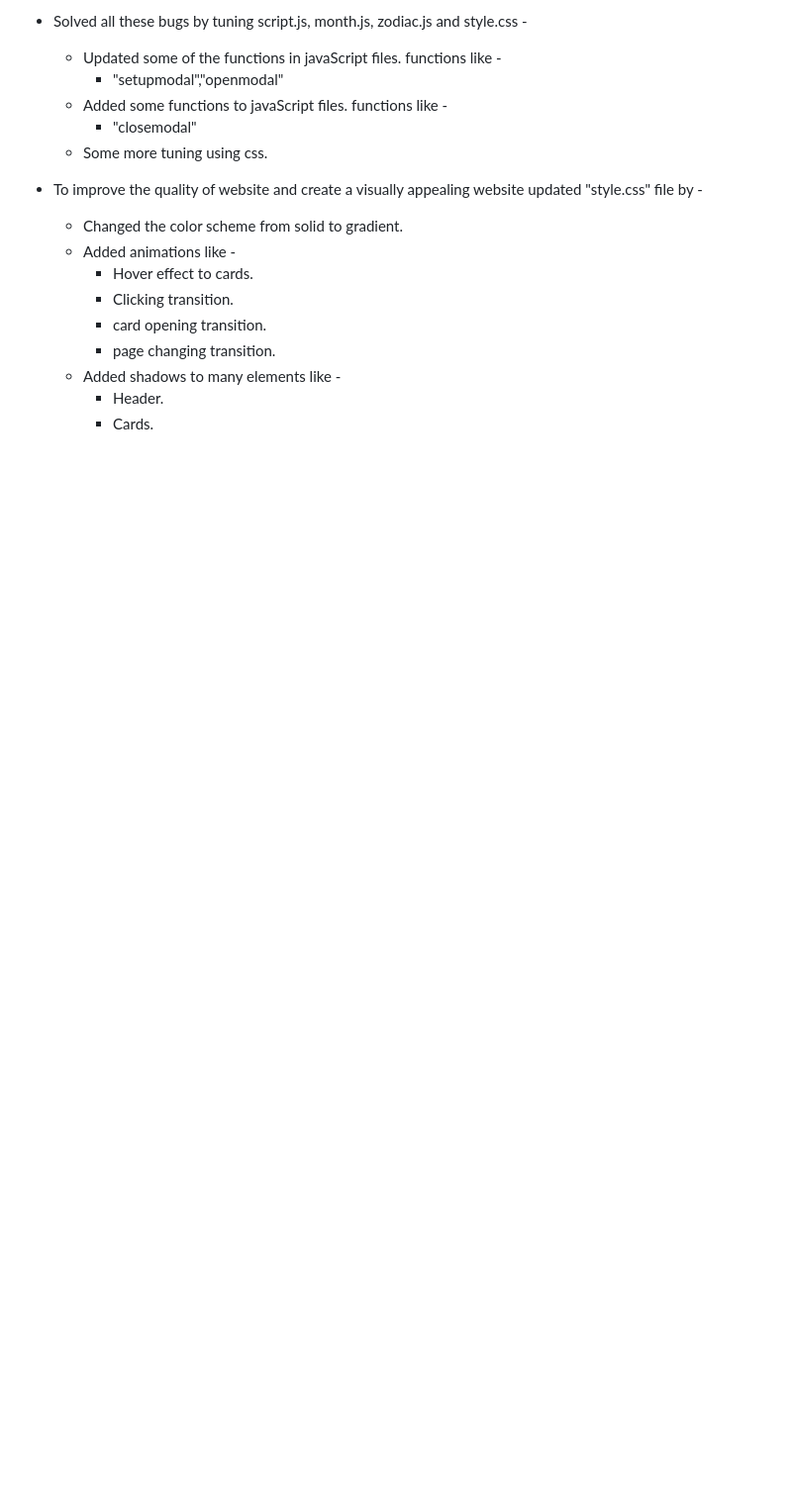
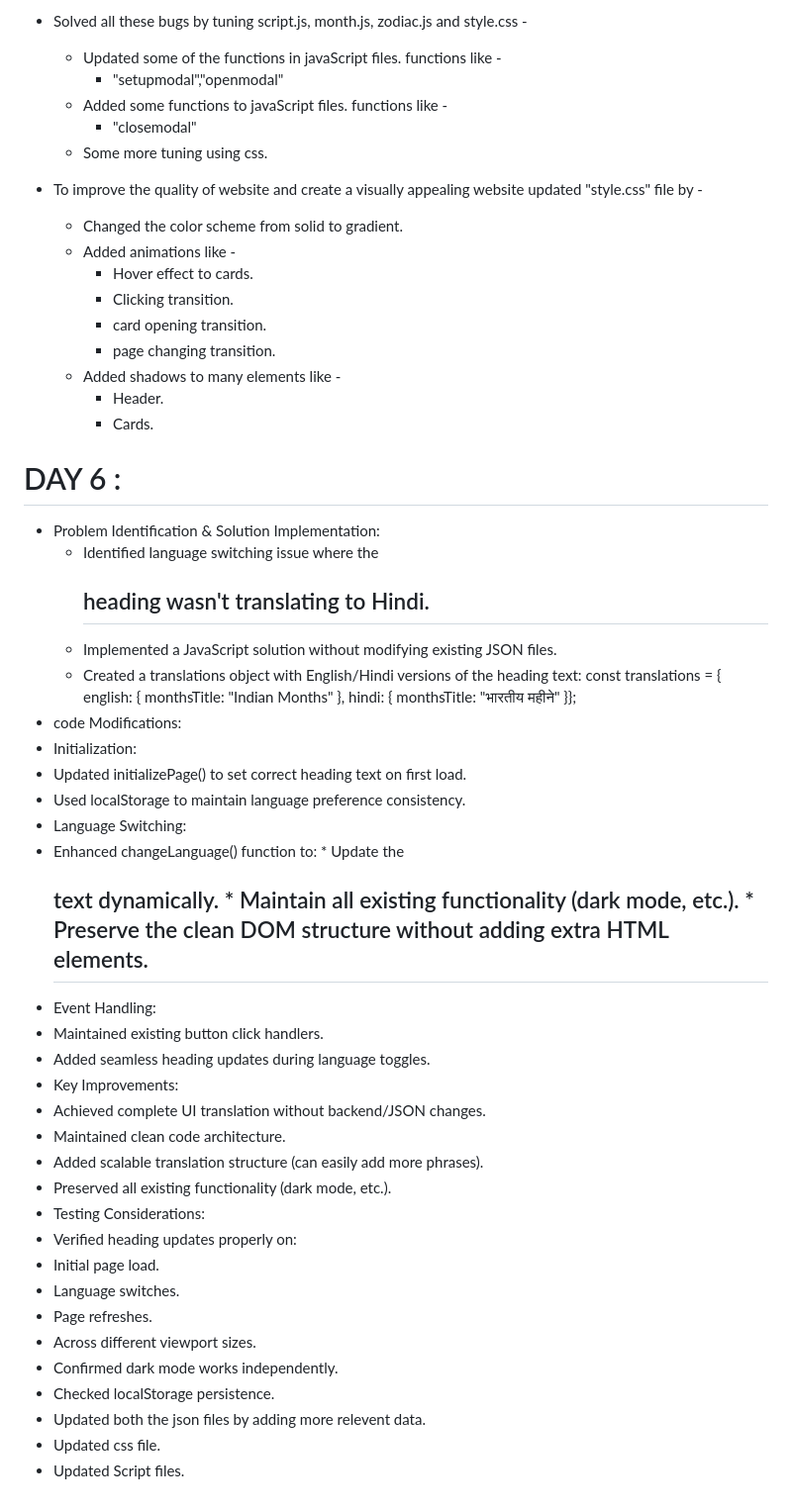
Before and after one commit to Rupesh-Rathore/Assignment_Indian_Months_and_Sun_Signs, a Markdown page: README.md, the part around the change. Shown: that part at 99% size. Rendered like a GitHub page; blank space fills up the shorter version.

Commit message:
Update README.md
day 6

```diff
--- a/README.md
+++ b/README.md
@@ -74,3 +74,38 @@ A web-based project that displays Indian months and Indian sun signs with an int
    * Added shadows to many elements like -
       * Header.
       * Cards.
+
+# DAY 6 :
+ * Problem Identification & Solution Implementation:
+   * Identified language switching issue where the <h2> heading wasn't translating to Hindi.
+   * Implemented a JavaScript solution without modifying existing JSON files.
+   * Created a translations object with English/Hindi versions of the heading text:
+      const translations = { english: { monthsTitle: "Indian Months" }, hindi: { monthsTitle: "भारतीय महीने" }};
+ * code Modifications:
+  * Initialization:
+   * Updated initializePage() to set correct heading text on first load.
+   * Used localStorage to maintain language preference consistency.
+  * Language Switching:
+   * Enhanced changeLanguage() function to:
+    * Update the <h2> text dynamically.
+    * Maintain all existing functionality (dark mode, etc.).
+    * Preserve the clean DOM structure without adding extra HTML elements.
+  * Event Handling:
+   * Maintained existing button click handlers.
+   * Added seamless heading updates during language toggles.
+ * Key Improvements:
+  * Achieved complete UI translation without backend/JSON changes.
+  * Maintained clean code architecture.
+  * Added scalable translation structure (can easily add more phrases).
+  * Preserved all existing functionality (dark mode, etc.).
+ * Testing Considerations:
+  * Verified heading updates properly on:
+   * Initial page load.
+   * Language switches.
+   * Page refreshes.
+   * Across different viewport sizes.
+  * Confirmed dark mode works independently.
+  * Checked localStorage persistence.
+ * Updated both the json files by adding more relevent data.
+ * Updated css file.
+ * Updated Script files.
```
